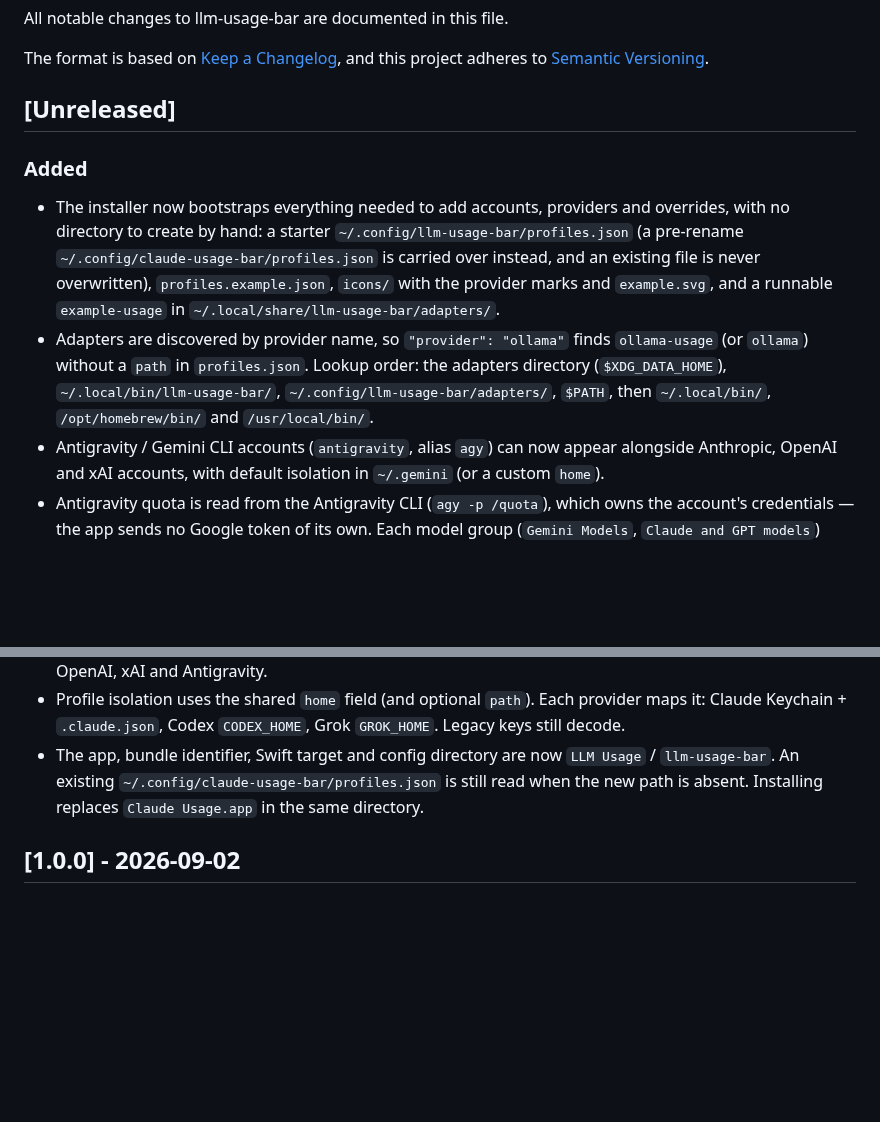
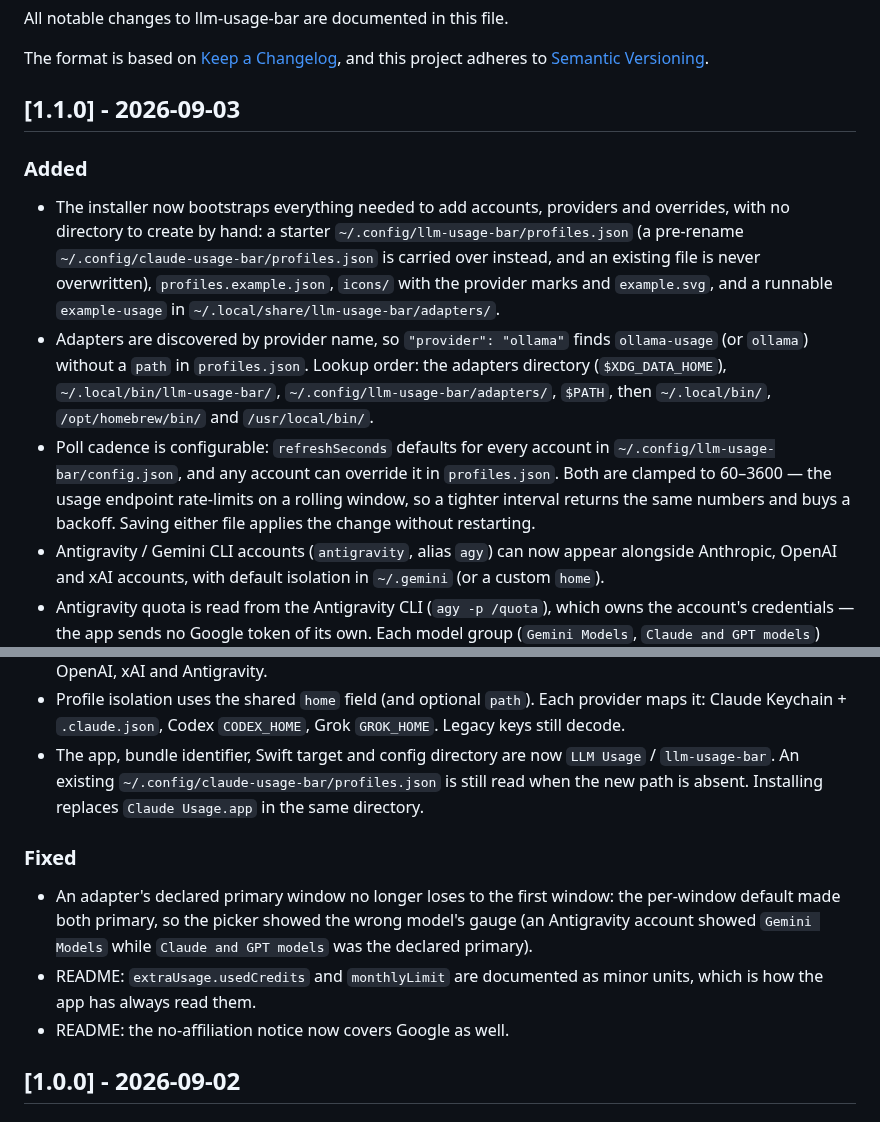
Before and after one commit to jonasporto/llm-usage-bar, a Markdown page: CHANGELOG.md, 2 parts joined by grey strips. Rendered like a GitHub page; blank space fills up the shorter version.

```diff
--- a/CHANGELOG.md
+++ b/CHANGELOG.md
@@ -5,7 +5,7 @@ All notable changes to llm-usage-bar are documented in this file.
 The format is based on [Keep a Changelog](https://keepachangelog.com/en/1.1.0/),
 and this project adheres to [Semantic Versioning](https://semver.org/spec/v2.0.0.html).
 
-## [Unreleased]
+## [1.1.0] - 2026-09-03
 
 ### Added
 - The installer now bootstraps everything needed to add accounts, providers
@@ -20,6 +20,12 @@ and this project adheres to [Semantic Versioning](https://semver.org/spec/v2.0.0
   order: the adapters directory (`$XDG_DATA_HOME`), `~/.local/bin/llm-usage-bar/`,
   `~/.config/llm-usage-bar/adapters/`, `$PATH`, then `~/.local/bin/`,
   `/opt/homebrew/bin/` and `/usr/local/bin/`.
+- Poll cadence is configurable: `refreshSeconds` defaults for every account in
+  `~/.config/llm-usage-bar/config.json`, and any account can override it in
+  `profiles.json`. Both are clamped to 60–3600 — the usage endpoint
+  rate-limits on a rolling window, so a tighter interval returns the same
+  numbers and buys a backoff. Saving either file applies the change without
+  restarting.
 - Antigravity / Gemini CLI accounts (`antigravity`, alias `agy`) can now appear
   alongside Anthropic, OpenAI and xAI accounts, with default isolation in
   `~/.gemini` (or a custom `home`).
@@ -65,6 +71,15 @@ and this project adheres to [Semantic Versioning](https://semver.org/spec/v2.0.0
   `~/.config/claude-usage-bar/profiles.json` is still read when the new path
   is absent. Installing replaces `Claude Usage.app` in the same directory.
 
+### Fixed
+- An adapter's declared primary window no longer loses to the first window:
+  the per-window default made both primary, so the picker showed the wrong
+  model's gauge (an Antigravity account showed `Gemini Models` while
+  `Claude and GPT models` was the declared primary).
+- README: `extraUsage.usedCredits` and `monthlyLimit` are documented as minor
+  units, which is how the app has always read them.
+- README: the no-affiliation notice now covers Google as well.
+
 ## [1.0.0] - 2026-09-02
 
 ### Added
```
Also changed, not shown: README.md (+45 -7 lines), docs/popover.png, docs/tour.gif (added), 11 other files.
